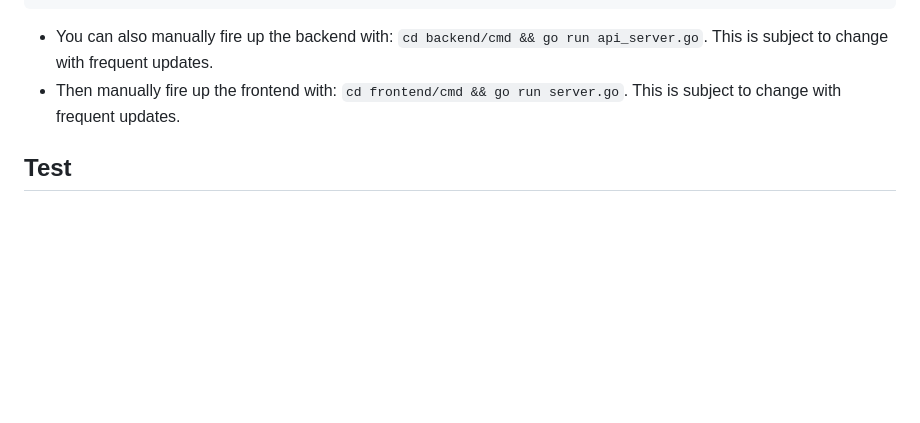
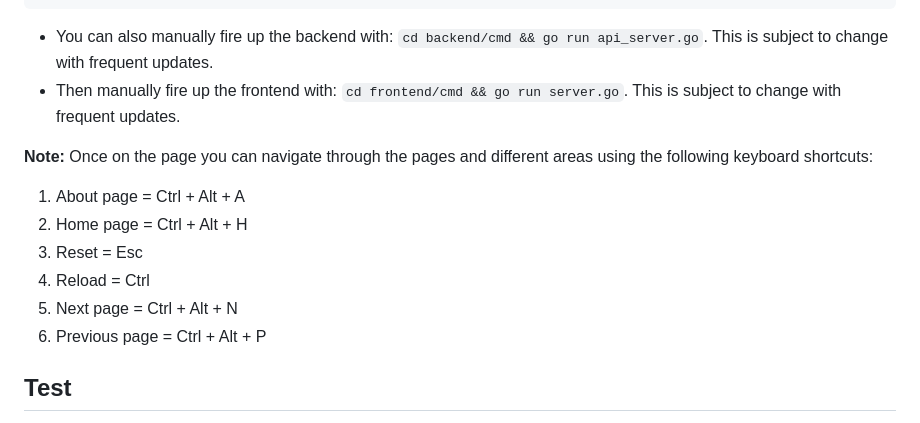
Before and after one commit to Doreen-Onyango/groupie-tracker, a Markdown page: README.md, the part around the change. Rendered like a GitHub page; blank space fills up the shorter version.

Commit message:
refactor: add usage

```diff
--- a/README.md
+++ b/README.md
@@ -61,6 +61,14 @@ docker-compose up -d
 - You can also manually fire up the backend with: `cd backend/cmd && go run api_server.go`. This is subject to change with frequent updates.
 - Then manually fire up the frontend with: `cd frontend/cmd && go run server.go`. This is subject to change with frequent updates.
 
+**Note:** Once on the page you can navigate through the pages and different areas using the following keyboard shortcuts:
+1. About page = Ctrl + Alt + A
+2. Home page = Ctrl + Alt + H
+3. Reset = Esc
+4. Reload = Ctrl
+5. Next page = Ctrl + Alt + N
+6. Previous page = Ctrl + Alt + P
+
 ## Test
 
 This project has test files that tests the functionality of the functions. To run the tests enter the following command in the backend and frontend directories one at time.
```
